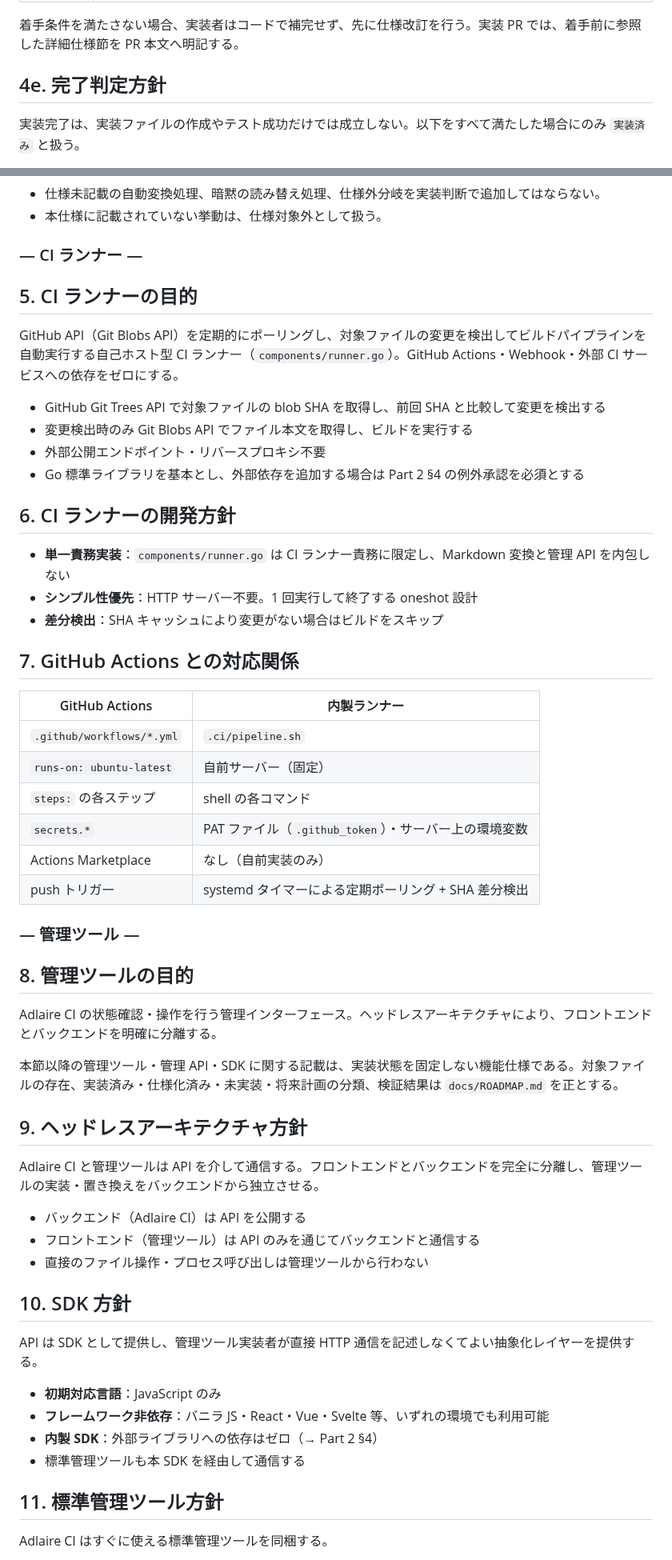
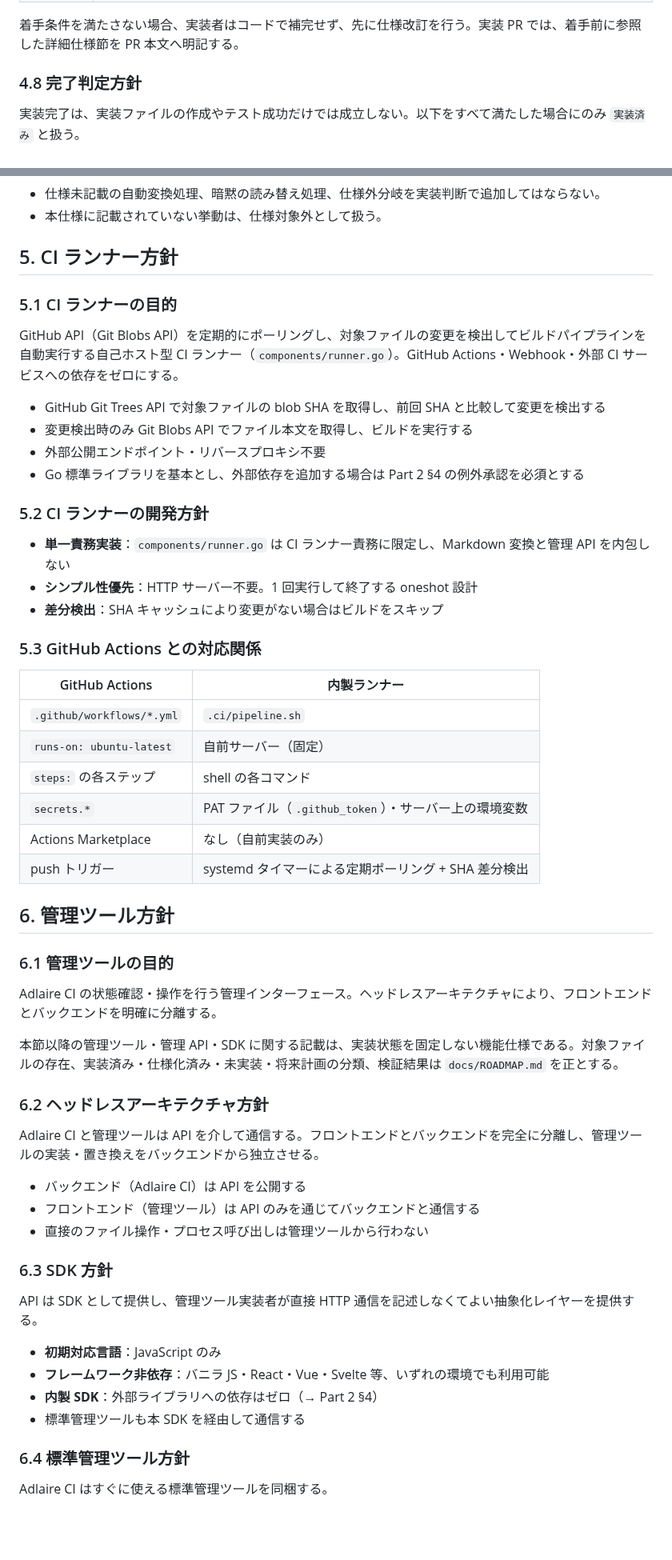
Before and after one commit to fqwink/Build-Scripts, a Markdown page: docs/SPEC.md, 2 parts joined by grey strips. Shown at 80% size. Drawn GitHub-style; blank space fills up the shorter version.

Commit message:
Reorganize SPEC structure

```diff
--- a/docs/SPEC.md
+++ b/docs/SPEC.md
@@ -285,7 +285,7 @@ API の実装範囲は Phase 3 と Phase 4 に分けて扱う。Phase 3 は API
 
 着手条件を満たさない場合、実装者はコードで補完せず、先に仕様改訂を行う。実装 PR では、着手前に参照した詳細仕様節を PR 本文へ明記する。
 
-## 4e. 完了判定方針
+### 4.8 完了判定方針
 
 実装完了は、実装ファイルの作成やテスト成功だけでは成立しない。以下をすべて満たした場合にのみ `実装済み` と扱う。
 
@@ -330,9 +330,9 @@ Go 実装の判断基準は以下とする。
 - 仕様未記載の自動変換処理、暗黙の読み替え処理、仕様外分岐を実装判断で追加してはならない。
 - 本仕様に記載されていない挙動は、仕様対象外として扱う。
 
-### — CI ランナー —
+## 5. CI ランナー方針
 
-## 5. CI ランナーの目的
+### 5.1 CI ランナーの目的
 
 GitHub API（Git Blobs API）を定期的にポーリングし、対象ファイルの変更を検出してビルドパイプラインを自動実行する自己ホスト型 CI ランナー（`components/runner.go`）。GitHub Actions・Webhook・外部 CI サービスへの依存をゼロにする。
 
@@ -341,13 +341,13 @@ GitHub API（Git Blobs API）を定期的にポーリングし、対象ファイ
 - 外部公開エンドポイント・リバースプロキシ不要
 - Go 標準ライブラリを基本とし、外部依存を追加する場合は Part 2 §4 の例外承認を必須とする
 
-## 6. CI ランナーの開発方針
+### 5.2 CI ランナーの開発方針
 
 - **単一責務実装**：`components/runner.go` は CI ランナー責務に限定し、Markdown 変換と管理 API を内包しない
 - **シンプル性優先**：HTTP サーバー不要。1 回実行して終了する oneshot 設計
 - **差分検出**：SHA キャッシュにより変更がない場合はビルドをスキップ
 
-## 7. GitHub Actions との対応関係
+### 5.3 GitHub Actions との対応関係
 
 | GitHub Actions | 内製ランナー |
 |---|---|
@@ -358,15 +358,15 @@ GitHub API（Git Blobs API）を定期的にポーリングし、対象ファイ
 | Actions Marketplace | なし（自前実装のみ） |
 | push トリガー | systemd タイマーによる定期ポーリング + SHA 差分検出 |
 
-### — 管理ツール —
+## 6. 管理ツール方針
 
-## 8. 管理ツールの目的
+### 6.1 管理ツールの目的
 
 Adlaire CI の状態確認・操作を行う管理インターフェース。ヘッドレスアーキテクチャにより、フロントエンドとバックエンドを明確に分離する。
 
 本節以降の管理ツール・管理 API・SDK に関する記載は、実装状態を固定しない機能仕様である。対象ファイルの存在、実装済み・仕様化済み・未実装・将来計画の分類、検証結果は `docs/ROADMAP.md` を正とする。
 
-## 9. ヘッドレスアーキテクチャ方針
+### 6.2 ヘッドレスアーキテクチャ方針
 
 Adlaire CI と管理ツールは API を介して通信する。フロントエンドとバックエンドを完全に分離し、管理ツールの実装・置き換えをバックエンドから独立させる。
 
@@ -374,7 +374,7 @@ Adlaire CI と管理ツールは API を介して通信する。フロントエ
 - フロントエンド（管理ツール）は API のみを通じてバックエンドと通信する
 - 直接のファイル操作・プロセス呼び出しは管理ツールから行わない
 
-## 10. SDK 方針
+### 6.3 SDK 方針
 
 API は SDK として提供し、管理ツール実装者が直接 HTTP 通信を記述しなくてよい抽象化レイヤーを提供する。
 
@@ -383,7 +383,7 @@ API は SDK として提供し、管理ツール実装者が直接 HTTP 通信
 - **内製 SDK**：外部ライブラリへの依存はゼロ（→ Part 2 §4）
 - 標準管理ツールも本 SDK を経由して通信する
 
-## 11. 標準管理ツール方針
+### 6.4 標準管理ツール方針
 
 Adlaire CI はすぐに使える標準管理ツールを同梱する。
 
```
Also changed, not shown: other parts of docs/SPEC.md (+22 -23 lines).
